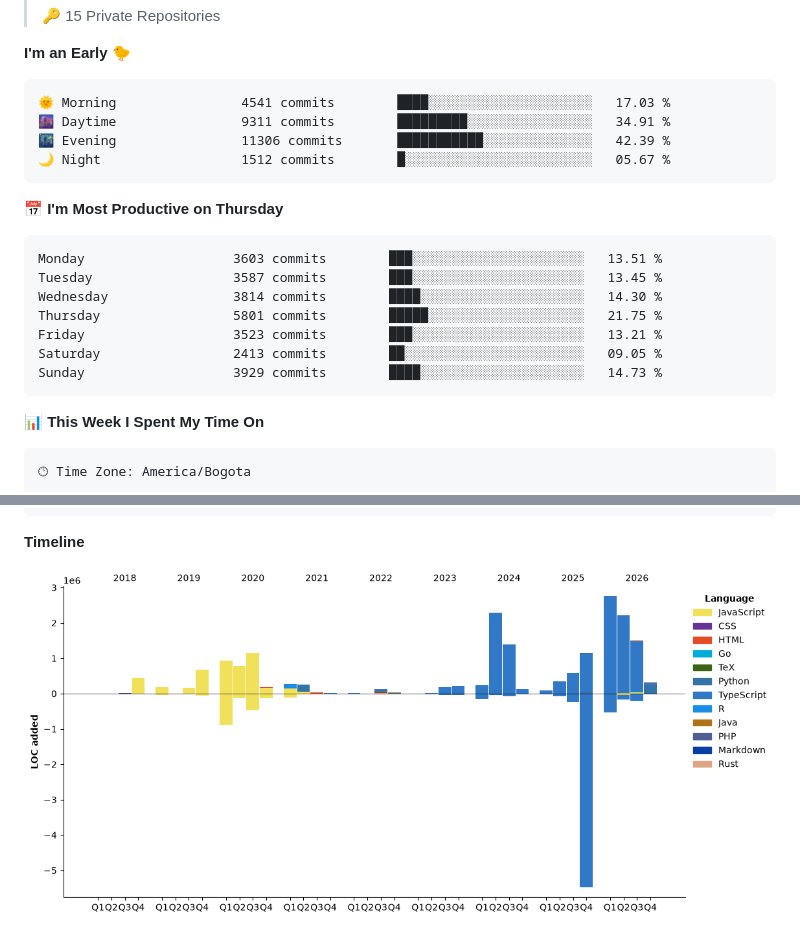
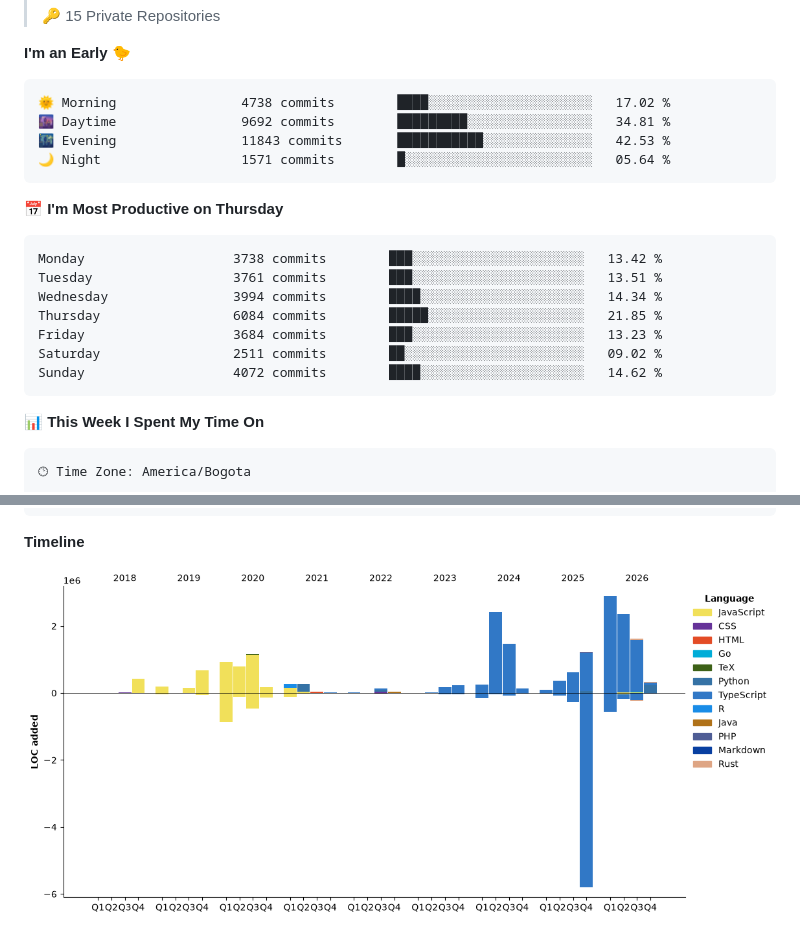
Before and after one commit to devHectorGa/devHectorGa, a Markdown page: README.md, 2 parts joined by grey strips. Drawn GitHub-style; pictures changed too: assets/bar_graph.png.

Commit message:
Updated with Dev Metrics

````diff
--- a/README.md
+++ b/README.md
@@ -33,21 +33,21 @@
 **I'm an Early 🐤**
 
 ```text
-🌞 Morning                4541 commits        ████░░░░░░░░░░░░░░░░░░░░░   17.03 %
-🌆 Daytime                9311 commits        █████████░░░░░░░░░░░░░░░░   34.91 %
-🌃 Evening                11306 commits       ███████████░░░░░░░░░░░░░░   42.39 %
-🌙 Night                  1512 commits        █░░░░░░░░░░░░░░░░░░░░░░░░   05.67 %
+🌞 Morning                4738 commits        ████░░░░░░░░░░░░░░░░░░░░░   17.02 %
+🌆 Daytime                9692 commits        █████████░░░░░░░░░░░░░░░░   34.81 %
+🌃 Evening                11843 commits       ███████████░░░░░░░░░░░░░░   42.53 %
+🌙 Night                  1571 commits        █░░░░░░░░░░░░░░░░░░░░░░░░   05.64 %
 ```
 📅 **I'm Most Productive on Thursday**
 
 ```text
-Monday                   3603 commits        ███░░░░░░░░░░░░░░░░░░░░░░   13.51 %
-Tuesday                  3587 commits        ███░░░░░░░░░░░░░░░░░░░░░░   13.45 %
-Wednesday                3814 commits        ████░░░░░░░░░░░░░░░░░░░░░   14.30 %
-Thursday                 5801 commits        █████░░░░░░░░░░░░░░░░░░░░   21.75 %
-Friday                   3523 commits        ███░░░░░░░░░░░░░░░░░░░░░░   13.21 %
-Saturday                 2413 commits        ██░░░░░░░░░░░░░░░░░░░░░░░   09.05 %
-Sunday                   3929 commits        ████░░░░░░░░░░░░░░░░░░░░░   14.73 %
+Monday                   3738 commits        ███░░░░░░░░░░░░░░░░░░░░░░   13.42 %
+Tuesday                  3761 commits        ███░░░░░░░░░░░░░░░░░░░░░░   13.51 %
+Wednesday                3994 commits        ████░░░░░░░░░░░░░░░░░░░░░   14.34 %
+Thursday                 6084 commits        █████░░░░░░░░░░░░░░░░░░░░   21.85 %
+Friday                   3684 commits        ███░░░░░░░░░░░░░░░░░░░░░░   13.23 %
+Saturday                 2511 commits        ██░░░░░░░░░░░░░░░░░░░░░░░   09.02 %
+Sunday                   4072 commits        ████░░░░░░░░░░░░░░░░░░░░░   14.62 %
 ```
 
 
````
Also changed, not shown: other parts of README.md (+1 -1 lines).
